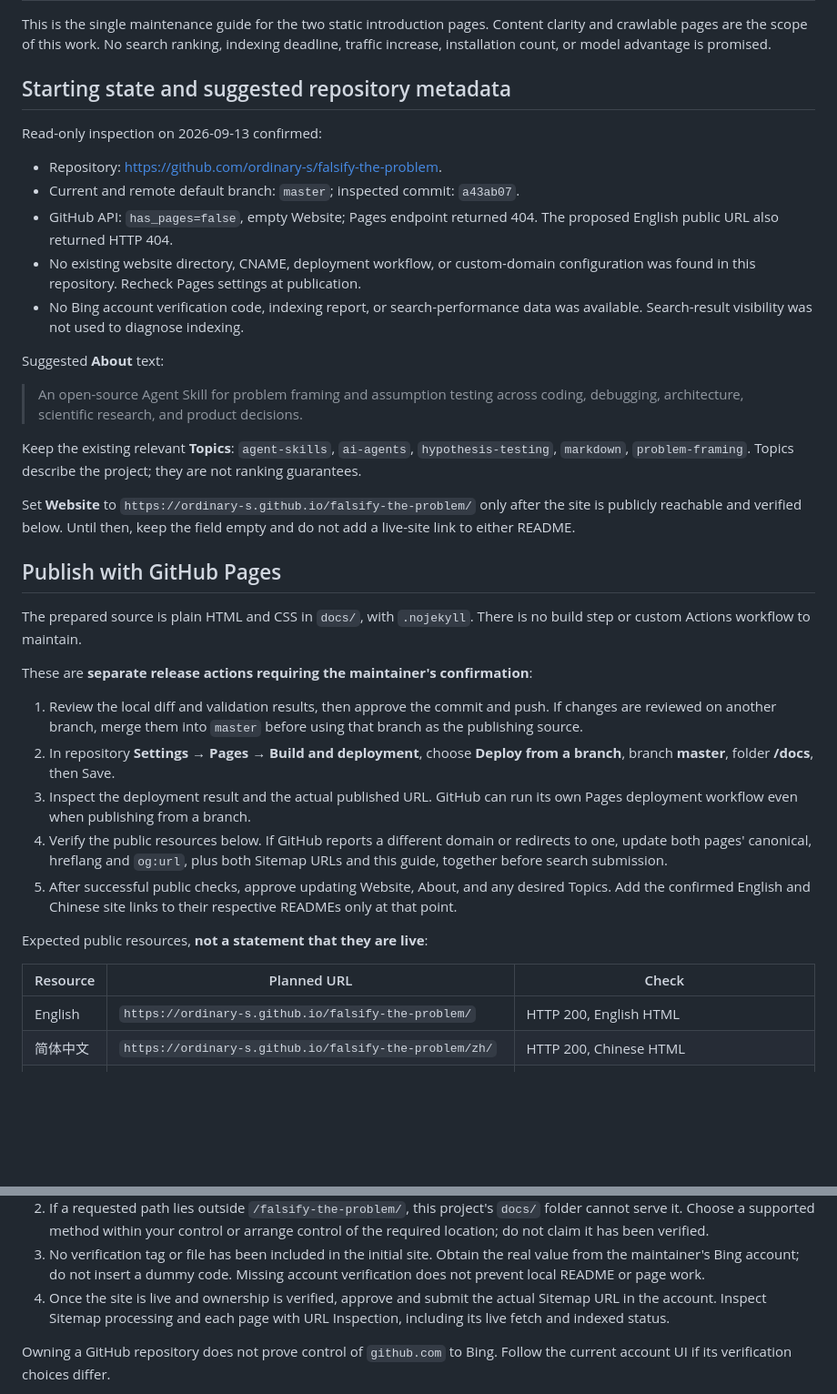
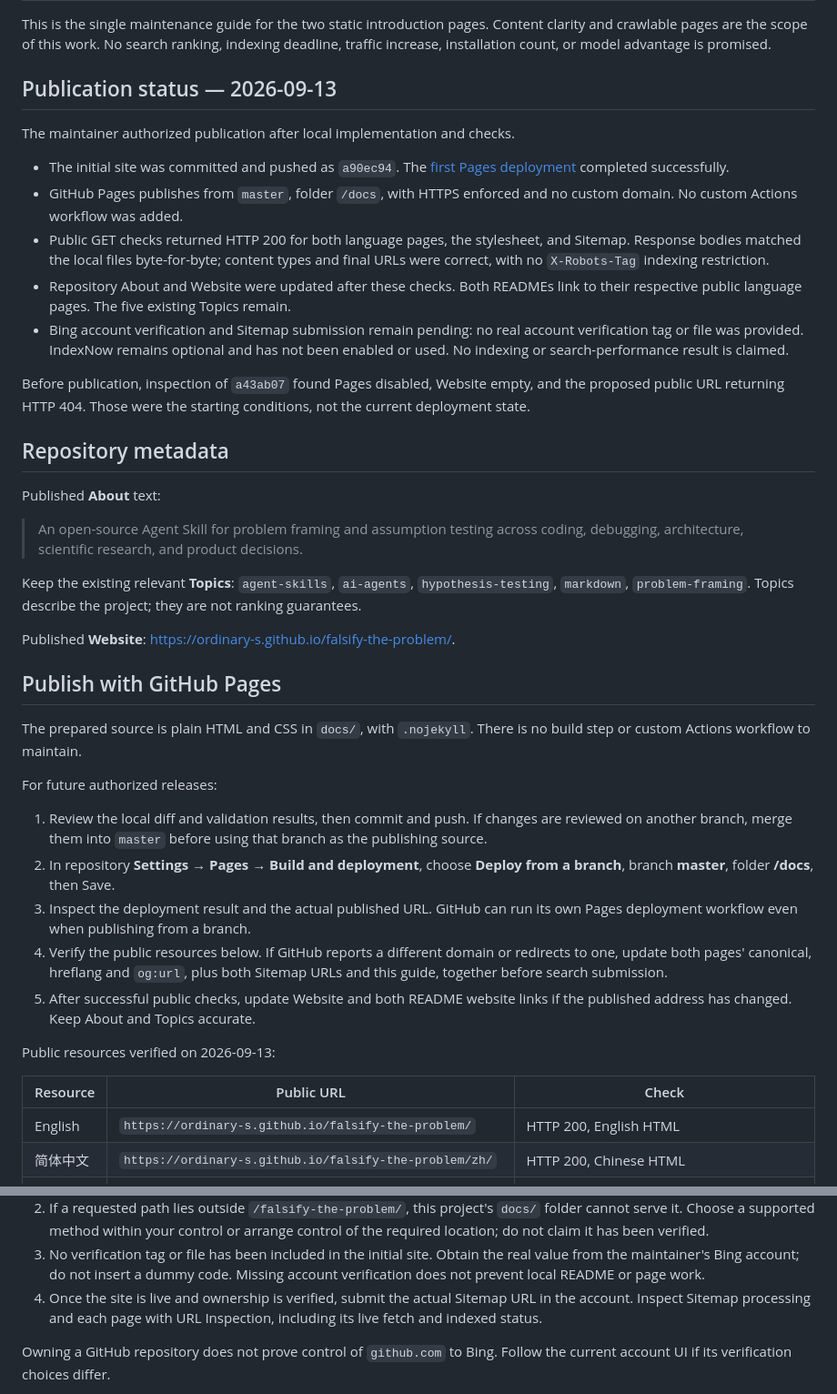
Before and after one commit to ordinary-s/falsify-the-problem, a Markdown page: SEO.md, 2 parts joined by grey strips. Shown at 91% size. Drawn GitHub-style; blank space fills up the shorter version.

Commit message:
Link published introduction pages and record deployment

```diff
--- a/SEO.md
+++ b/SEO.md
@@ -4,20 +4,31 @@ This is the single maintenance guide for the two static introduction pages.
 Content clarity and crawlable pages are the scope of this work. No search ranking,
 indexing deadline, traffic increase, installation count, or model advantage is promised.
 
-## Starting state and suggested repository metadata
+## Publication status — 2026-09-13
 
-Read-only inspection on 2026-09-13 confirmed:
+The maintainer authorized publication after local implementation and checks.
 
-- Repository: <https://github.com/ordinary-s/falsify-the-problem>.
-- Current and remote default branch: `master`; inspected commit: `a43ab07`.
-- GitHub API: `has_pages=false`, empty Website; Pages endpoint returned 404.
-  The proposed English public URL also returned HTTP 404.
-- No existing website directory, CNAME, deployment workflow, or custom-domain
-  configuration was found in this repository. Recheck Pages settings at publication.
-- No Bing account verification code, indexing report, or search-performance data
-  was available. Search-result visibility was not used to diagnose indexing.
+- The initial site was committed and pushed as `a90ec94`.
+  The [first Pages deployment](https://github.com/ordinary-s/falsify-the-problem/actions/runs/34754228505)
+  completed successfully.
+- GitHub Pages publishes from `master`, folder `/docs`, with HTTPS enforced
+  and no custom domain. No custom Actions workflow was added.
+- Public GET checks returned HTTP 200 for both language pages, the stylesheet,
+  and Sitemap. Response bodies matched the local files byte-for-byte; content
+  types and final URLs were correct, with no `X-Robots-Tag` indexing restriction.
+- Repository About and Website were updated after these checks. Both READMEs
+  link to their respective public language pages. The five existing Topics remain.
+- Bing account verification and Sitemap submission remain pending: no real
+  account verification tag or file was provided. IndexNow remains optional and
+  has not been enabled or used. No indexing or search-performance result is claimed.
 
-Suggested **About** text:
+Before publication, inspection of `a43ab07` found Pages disabled, Website empty,
+and the proposed public URL returning HTTP 404. Those were the starting conditions,
+not the current deployment state.
+
+## Repository metadata
+
+Published **About** text:
 
 > An open-source Agent Skill for problem framing and assumption testing across coding, debugging, architecture, scientific research, and product decisions.
 
@@ -25,18 +36,16 @@ Keep the existing relevant **Topics**:
 `agent-skills`, `ai-agents`, `hypothesis-testing`, `markdown`, `problem-framing`.
 Topics describe the project; they are not ranking guarantees.
 
-Set **Website** to `https://ordinary-s.github.io/falsify-the-problem/`
-only after the site is publicly reachable and verified below.
-Until then, keep the field empty and do not add a live-site link to either README.
+Published **Website**: <https://ordinary-s.github.io/falsify-the-problem/>.
 
 ## Publish with GitHub Pages
 
 The prepared source is plain HTML and CSS in `docs/`, with `.nojekyll`.
 There is no build step or custom Actions workflow to maintain.
 
-These are **separate release actions requiring the maintainer's confirmation**:
+For future authorized releases:
 
-1. Review the local diff and validation results, then approve the commit and push.
+1. Review the local diff and validation results, then commit and push.
    If changes are reviewed on another branch, merge them into `master` before
    using that branch as the publishing source.
 2. In repository **Settings → Pages → Build and deployment**, choose
@@ -46,13 +55,12 @@ These are **separate release actions requiring the maintainer's confirmation**:
 4. Verify the public resources below. If GitHub reports a different domain or
    redirects to one, update both pages' canonical, hreflang and `og:url`, plus
    both Sitemap URLs and this guide, together before search submission.
-5. After successful public checks, approve updating Website, About, and any
-   desired Topics. Add the confirmed English and Chinese site links to their
-   respective READMEs only at that point.
+5. After successful public checks, update Website and both README website links
+   if the published address has changed. Keep About and Topics accurate.
 
-Expected public resources, **not a statement that they are live**:
+Public resources verified on 2026-09-13:
 
-| Resource | Planned URL | Check |
+| Resource | Public URL | Check |
 | --- | --- | --- |
 | English | `https://ordinary-s.github.io/falsify-the-problem/` | HTTP 200, English HTML |
 | 简体中文 | `https://ordinary-s.github.io/falsify-the-problem/zh/` | HTTP 200, Chinese HTML |
@@ -85,7 +93,7 @@ Tools account. A project-path property is different from ownership of the entire
 3. No verification tag or file has been included in the initial site. Obtain the
    real value from the maintainer's Bing account; do not insert a dummy code.
    Missing account verification does not prevent local README or page work.
-4. Once the site is live and ownership is verified, approve and submit the
+4. Once the site is live and ownership is verified, submit the
    actual Sitemap URL in the account. Inspect Sitemap processing and each page
    with URL Inspection, including its live fetch and indexed status.
 
```
Also changed, not shown: README.md (+2 -0 lines), README.zh-CN.md (+2 -0 lines).
